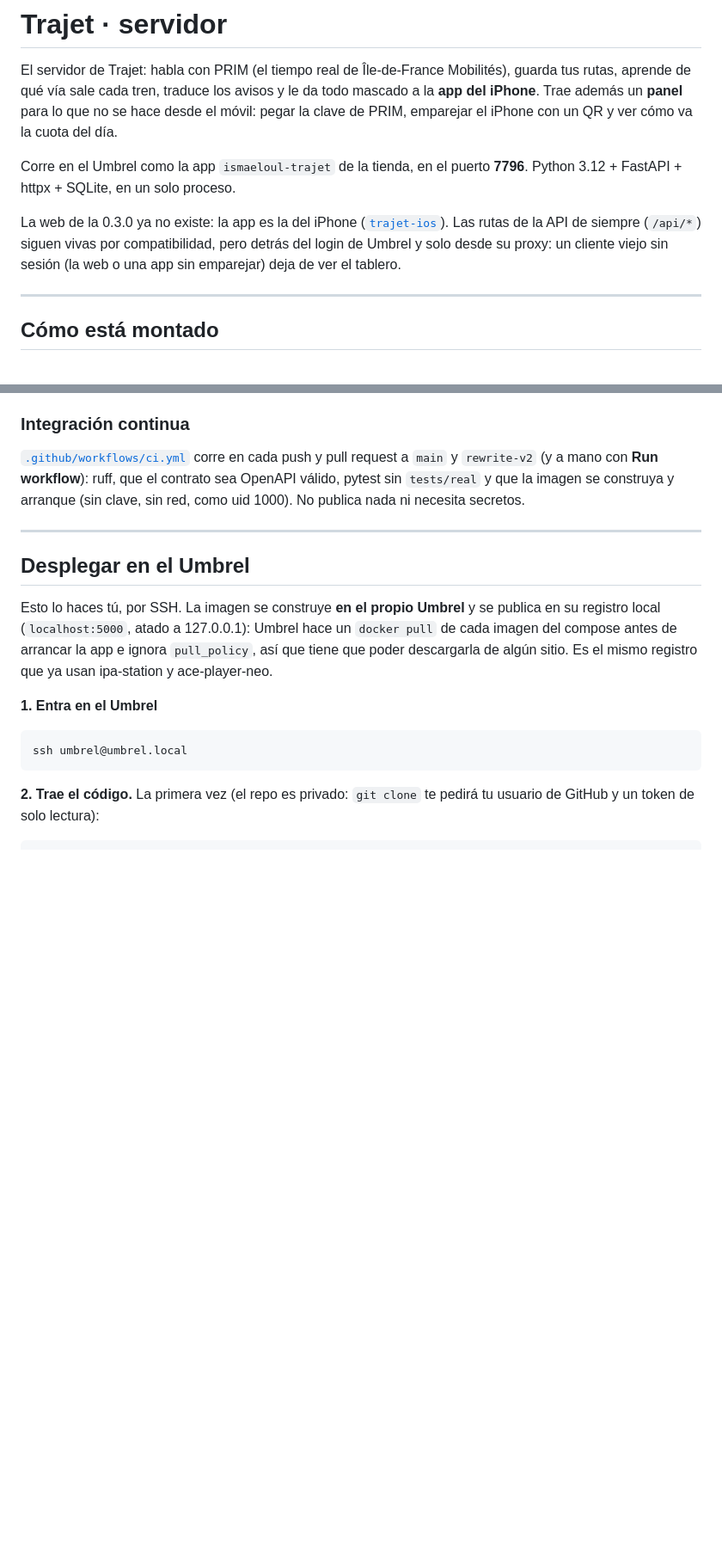
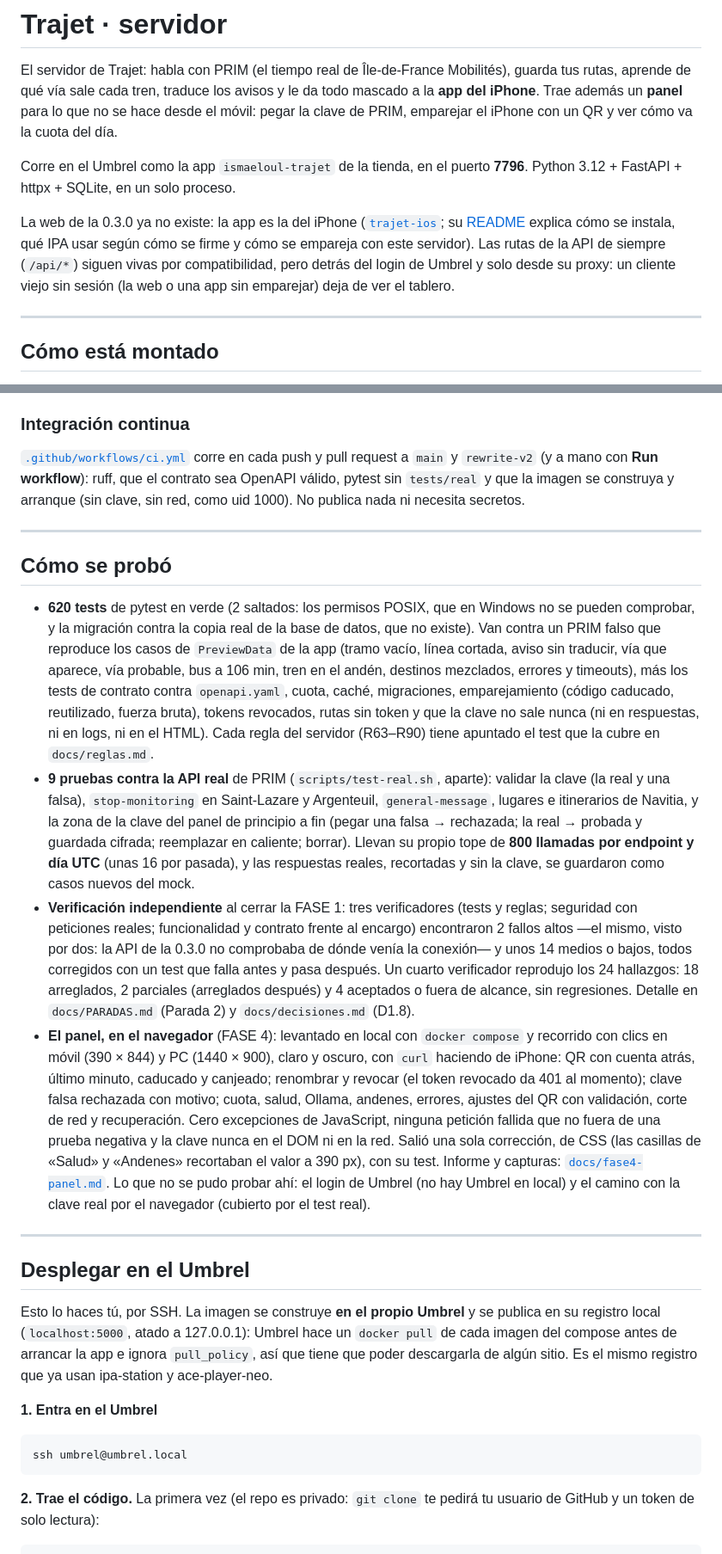
Before and after one commit to Ismaeloul/trajet-server, a Markdown page: README.md, 2 parts joined by grey strips. Shown at 86% size. Rendered like a GitHub page; blank space fills up the shorter version.

Commit message:
docs: README del servidor al dia (v2): enlaces a la app y como se probo
Co-Authored-By: Claude Fable 5.1 <noreply@anthropic.com>

```diff
--- a/README.md
+++ b/README.md
@@ -10,10 +10,13 @@ Corre en el Umbrel como la app `ismaeloul-trajet` de la tienda, en el puerto
 **7796**. Python 3.12 + FastAPI + httpx + SQLite, en un solo proceso.
 
 La web de la 0.3.0 ya no existe: la app es la del iPhone
-([`trajet-ios`](https://github.com/Ismaeloul/trajet-ios)). Las rutas de la
-API de siempre (`/api/*`) siguen vivas por compatibilidad, pero detrás del
-login de Umbrel y solo desde su proxy: un cliente viejo sin sesión (la web o
-una app sin emparejar) deja de ver el tablero.
+([`trajet-ios`](https://github.com/Ismaeloul/trajet-ios); su
+[README](https://github.com/Ismaeloul/trajet-ios/blob/rewrite-v2/README.md)
+explica cómo se instala, qué IPA usar según cómo se firme y cómo se empareja
+con este servidor). Las rutas de la API de siempre (`/api/*`) siguen vivas
+por compatibilidad, pero detrás del login de Umbrel y solo desde su proxy: un
+cliente viejo sin sesión (la web o una app sin emparejar) deja de ver el
+tablero.
 
 ---
 
@@ -231,6 +238,50 @@ pull request a `main` y `rewrite-v2` (y a mano con **Run workflow**): ruff,
 que el contrato sea OpenAPI válido, pytest sin `tests/real` y que la imagen se
 construya y arranque (sin clave, sin red, como uid 1000). No publica nada ni
 necesita secretos.
+
+---
+
+## Cómo se probó
+
+- **620 tests** de pytest en verde (2 saltados: los permisos POSIX, que en
+  Windows no se pueden comprobar, y la migración contra la copia real de la
+  base de datos, que no existe). Van contra un PRIM falso que reproduce los
+  casos de `PreviewData` de la app (tramo vacío, línea cortada, aviso sin
+  traducir, vía que aparece, vía probable, bus a 106 min, tren en el andén,
+  destinos mezclados, errores y timeouts), más los tests de contrato contra
+  `openapi.yaml`, cuota, caché, migraciones, emparejamiento (código caducado,
+  reutilizado, fuerza bruta), tokens revocados, rutas sin token y que la clave
+  no sale nunca (ni en respuestas, ni en logs, ni en el HTML). Cada regla del
+  servidor (R63–R90) tiene apuntado el test que la cubre en `docs/reglas.md`.
+- **9 pruebas contra la API real** de PRIM (`scripts/test-real.sh`, aparte):
+  validar la clave (la real y una falsa), `stop-monitoring` en Saint-Lazare y
+  Argenteuil, `general-message`, lugares e itinerarios de Navitia, y la zona
+  de la clave del panel de principio a fin (pegar una falsa → rechazada; la
+  real → probada y guardada cifrada; reemplazar en caliente; borrar). Llevan
+  su propio tope de **800 llamadas por endpoint y día UTC** (unas 16 por
+  pasada), y las respuestas reales, recortadas y sin la clave, se guardaron
+  como casos nuevos del mock.
+- **Verificación independiente** al cerrar la FASE 1: tres verificadores
+  (tests y reglas; seguridad con peticiones reales; funcionalidad y contrato
+  frente al encargo) encontraron 2 fallos altos —el mismo, visto por dos: la
+  API de la 0.3.0 no comprobaba de dónde venía la conexión— y unos 14 medios
+  o bajos, todos corregidos con un test que falla antes y pasa después. Un
+  cuarto verificador reprodujo los 24 hallazgos: 18 arreglados, 2 parciales
+  (arreglados después) y 4 aceptados o fuera de alcance, sin regresiones.
+  Detalle en `docs/PARADAS.md` (Parada 2) y `docs/decisiones.md` (D1.8).
+- **El panel, en el navegador** (FASE 4): levantado en local con
+  `docker compose` y recorrido con clics en móvil (390 × 844) y PC
+  (1440 × 900), claro y oscuro, con `curl` haciendo de iPhone: QR con cuenta
+  atrás, último minuto, caducado y canjeado; renombrar y revocar (el token
+  revocado da 401 al momento); clave falsa rechazada con motivo; cuota, salud,
+  Ollama, andenes, errores, ajustes del QR con validación, corte de red y
+  recuperación. Cero excepciones de JavaScript, ninguna petición fallida que
+  no fuera de una prueba negativa y la clave nunca en el DOM ni en la red.
+  Salió una sola corrección, de CSS (las casillas de «Salud» y «Andenes»
+  recortaban el valor a 390 px), con su test. Informe y capturas:
+  [`docs/fase4-panel.md`](https://github.com/Ismaeloul/trajet-ios/blob/rewrite-v2/docs/fase4-panel.md).
+  Lo que no se pudo probar ahí: el login de Umbrel (no hay Umbrel en local) y
+  el camino con la clave real por el navegador (cubierto por el test real).
 
 ---
 
```
Also changed, not shown: other parts of README.md (+4 -0 lines).
